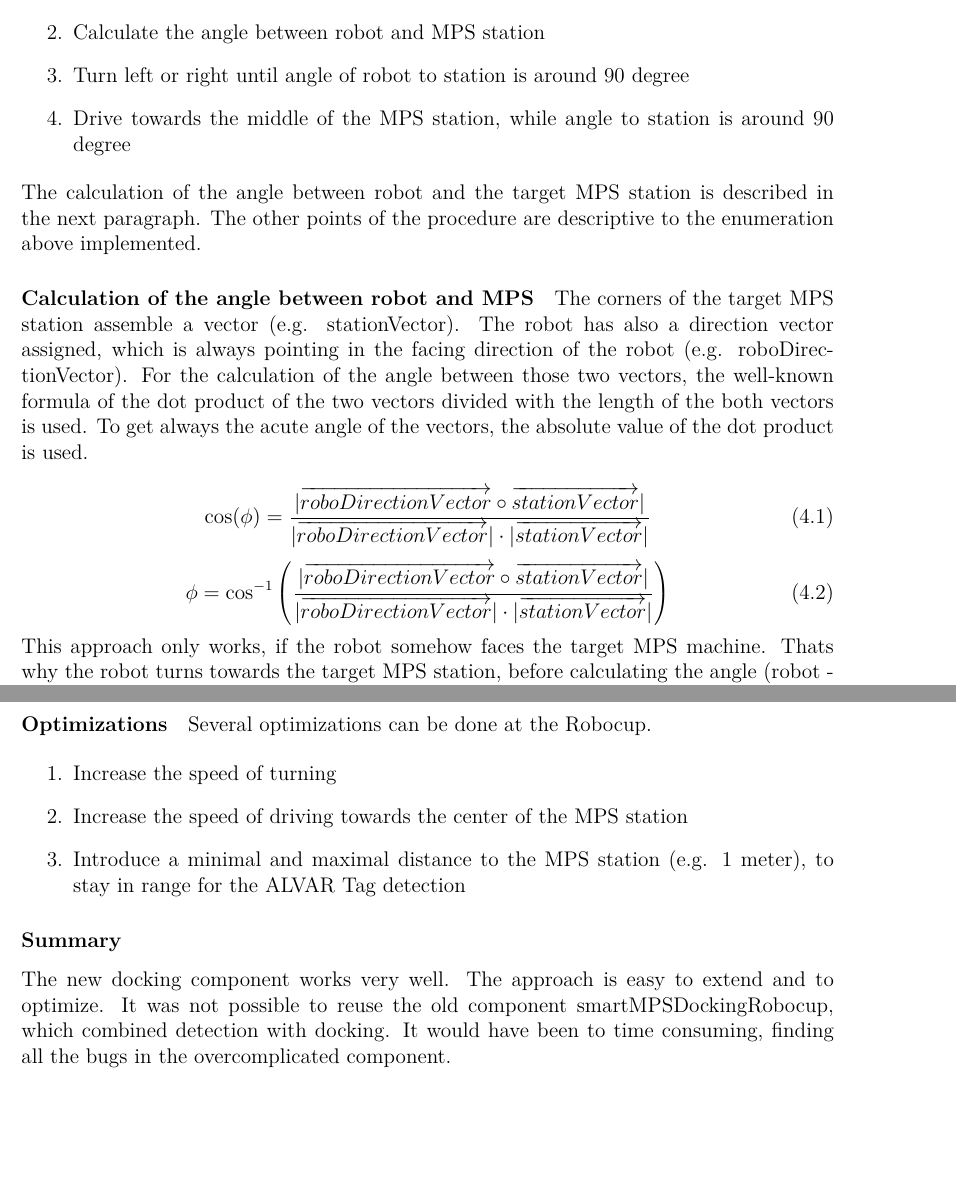
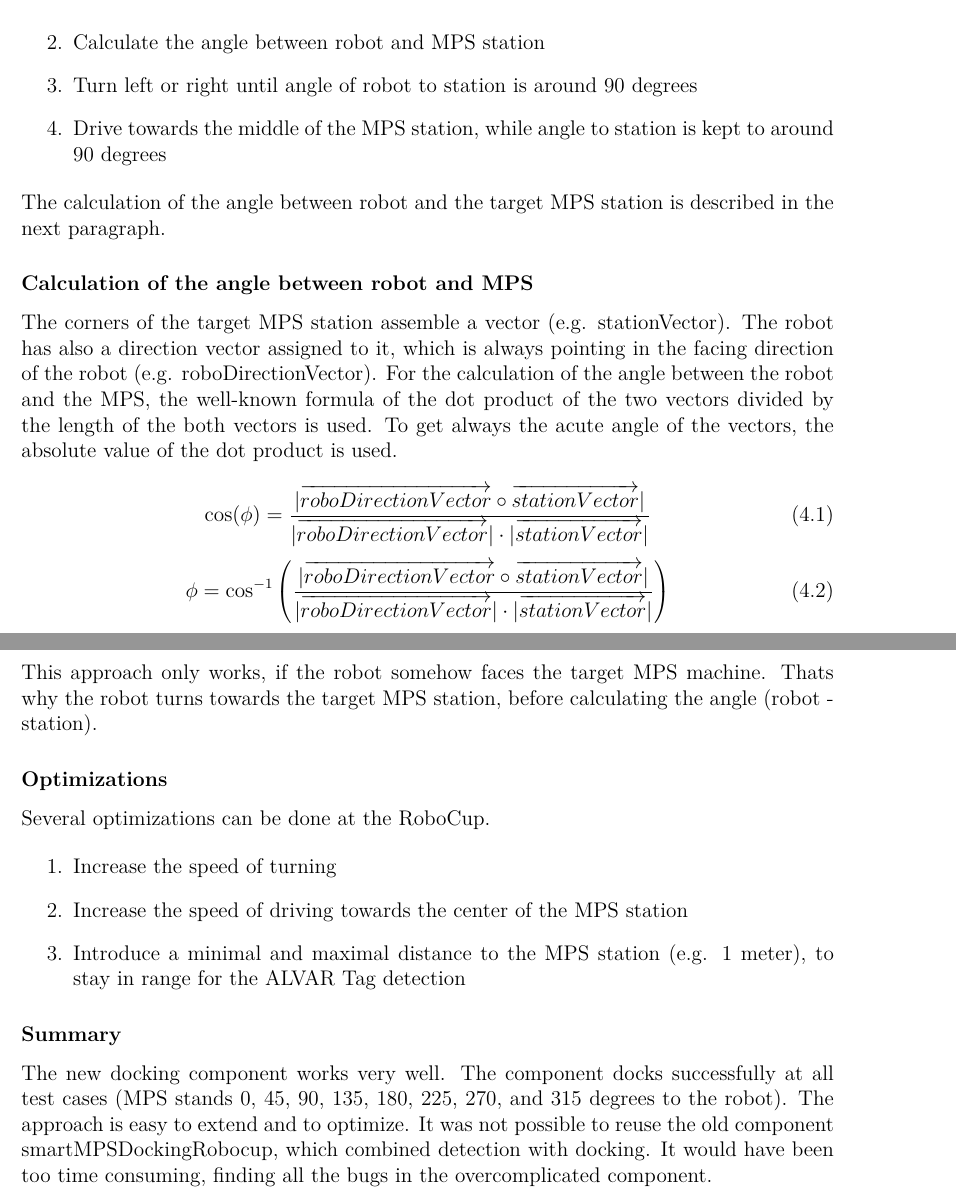
Before and after one commit to kamelstein/tech_report, a LaTeX thesis (TechnicalReport.tex, which reads components/Components2018/docking2018.tex): two parts of pages 29 and 30 of 34, joined at a grey line, cut so that both start at the same text, the shorter picture padded with empty space. Compiled offline with pdfLaTeX.

Commit message:
docking überarbeitet

```diff
--- a/components/Components2018/docking2018.tex
+++ b/components/Components2018/docking2018.tex
@@ -25,15 +25,15 @@ For the new docking approach the two corners of the target MPS station is enough
 \begin{enumerate}
 \item Turn towards the target MPS station
 \item Calculate the angle between robot and MPS station
-\item Turn left or right until angle of robot to station is around 90 degree
-\item Drive towards the middle of the MPS station, while angle to station is around 90 degree
+\item Turn left or right until angle of robot to station is around 90 degrees
+\item Drive towards the middle of the MPS station, while angle to station is kept to around 90 degrees
 \end{enumerate}
 
-The calculation of the angle between robot and the target MPS station is described in the next paragraph. The other points of the procedure are descriptive to the enumeration above implemented.
+The calculation of the angle between robot and the target MPS station is described in the next paragraph.
 
-\paragraph{Calculation of the angle between robot and MPS}
+\subsubsection{Calculation of the angle between robot and MPS}
 
-The corners of the target MPS station assemble a vector (e.g. stationVector). The robot has also a direction vector assigned, which is always pointing in the facing direction of the robot (e.g. roboDirectionVector). For the calculation of the angle between those two vectors, the well-known formula of the dot product of the two vectors divided with the length of the both vectors is used. To get always the acute angle of the vectors, the absolute value of the dot product is used.
+The corners of the target MPS station assemble a vector (e.g. stationVector). The robot has also a direction vector assigned to it, which is always pointing in the facing direction of the robot (e.g. roboDirectionVector). For the calculation of the angle between the robot and the MPS, the well-known formula of the dot product of the two vectors divided by the length of the both vectors is used. To get always the acute angle of the vectors, the absolute value of the dot product is used.
 
 \begin{equation}
 \cos(\phi) = \frac{ \vert \overrightarrow{roboDirectionVector} \circ \overrightarrow{stationVector} \vert} { \vert \overrightarrow{roboDirectionVector}  \vert  \cdot \vert \overrightarrow{stationVector}  \vert}
@@ -47,8 +47,8 @@ The corners of the target MPS station assemble a vector (e.g. stationVector). Th
 This approach only works, if the robot somehow faces the target MPS machine. Thats why the robot turns towards the target MPS station, before calculating the angle (robot - station).
 
 
-\paragraph{Optimizations}
-Several optimizations can be done at the Robocup.
+\subsubsection{Optimizations}
+Several optimizations can be done at the RoboCup.
 
 \begin{enumerate}
 \item Increase the speed of turning
@@ -58,4 +58,5 @@ Several optimizations can be done at the Robocup.
 
 
 \subsubsection{Summary}
-The new docking component works very well. The approach is easy to extend and to optimize. It was not possible to reuse the old component smartMPSDockingRobocup, which combined detection with docking. It would have been to time consuming, finding all the bugs in the overcomplicated component.
+The new docking component works very well. The component docks successfully at all test cases (MPS stands 0, 45, 90, 135, 180, 225, 270, and 315 degrees to the robot).
+The approach is easy to extend and to optimize. It was not possible to reuse the old component smartMPSDockingRobocup, which combined detection with docking. It would have been too time consuming, finding all the bugs in the overcomplicated component.
```
Also changed, not shown: components/Components2018/docking2018.tex (10 more changed lines).
